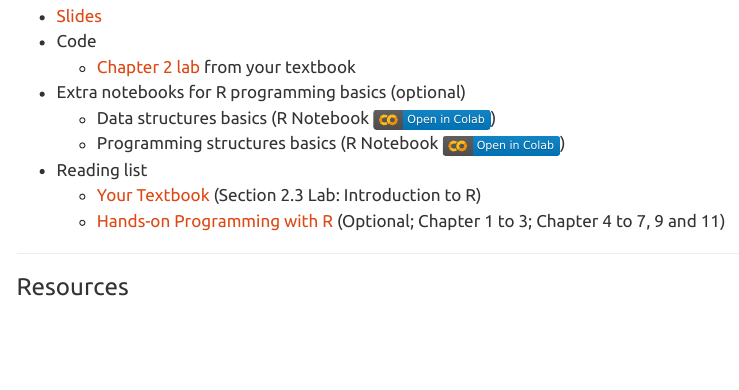
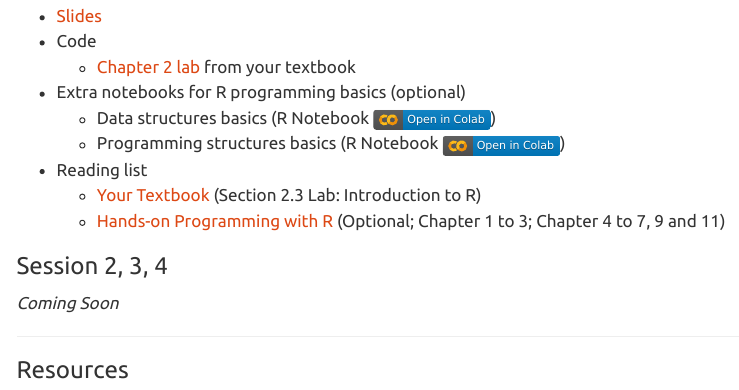
Before and after one commit to tdmdal/r-intro-2024-fall, a Quarto document (index.qmd): the page in a window 1100 px wide, from 440 px down. Rendered offline with R 4.5, knitr and Pandoc in place of Quarto, with nearby package versions; menus at the side of the page are left out.

Commit message:
added session 2, 3 and 4 placeholder

```diff
--- a/index.qmd
+++ b/index.qmd
@@ -26,6 +26,10 @@ If you encounter technical difficulties installing the software, you can instead
     -   [Your Textbook](https://www.statlearning.com/) (Section 2.3 Lab: Introduction to R)
     -   [Hands-on Programming with R](https://rstudio-education.github.io/hopr/) (Optional; Chapter 1 to 3; Chapter 4 to 7, 9 and 11)
 
+### Session 2, 3, 4
+
+*Coming Soon*
+
 ------------------------------------------------------------------------
 
 ### Resources
```
Also changed, not shown: docs/search.json, 1 other file.
